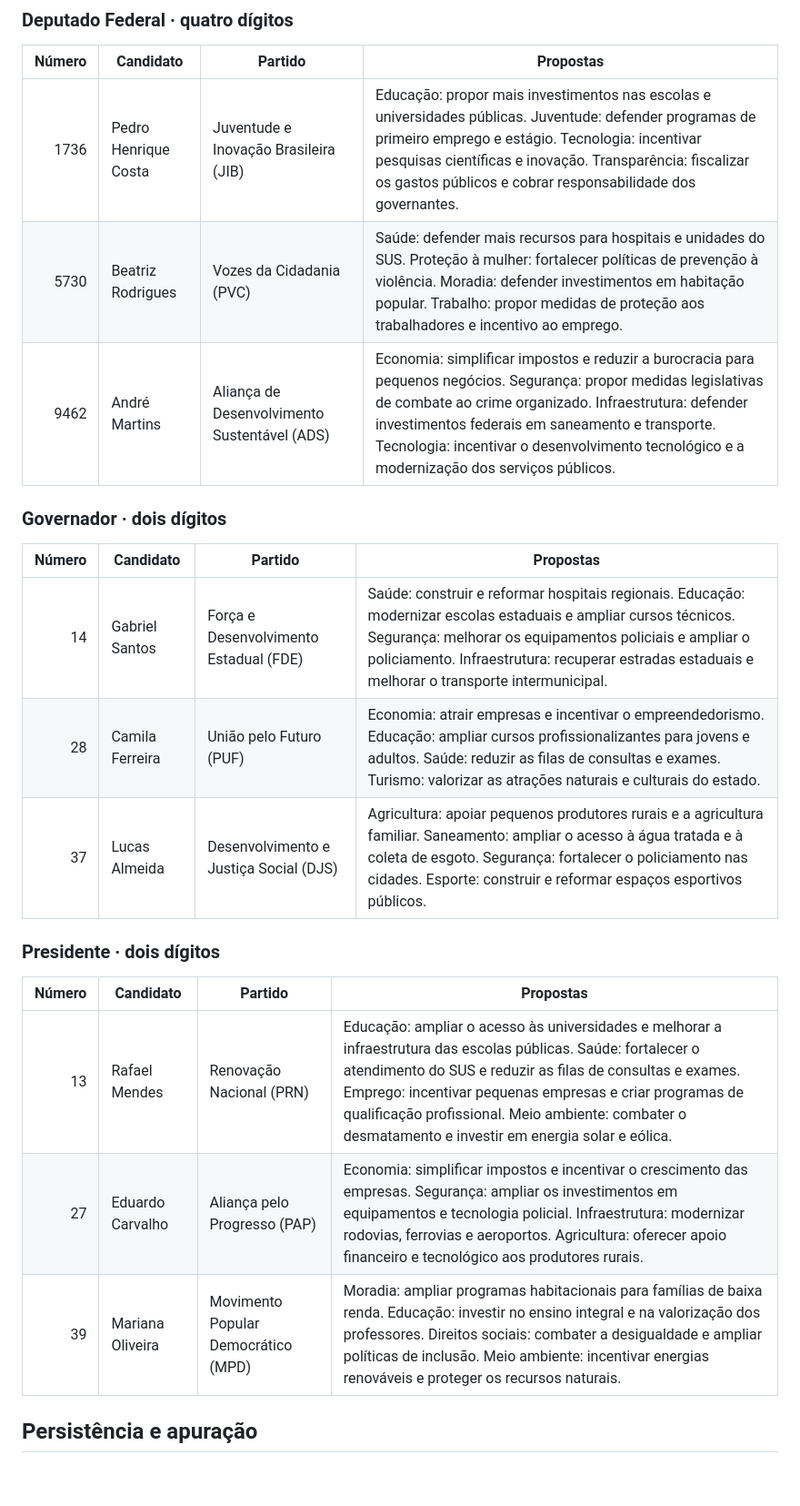
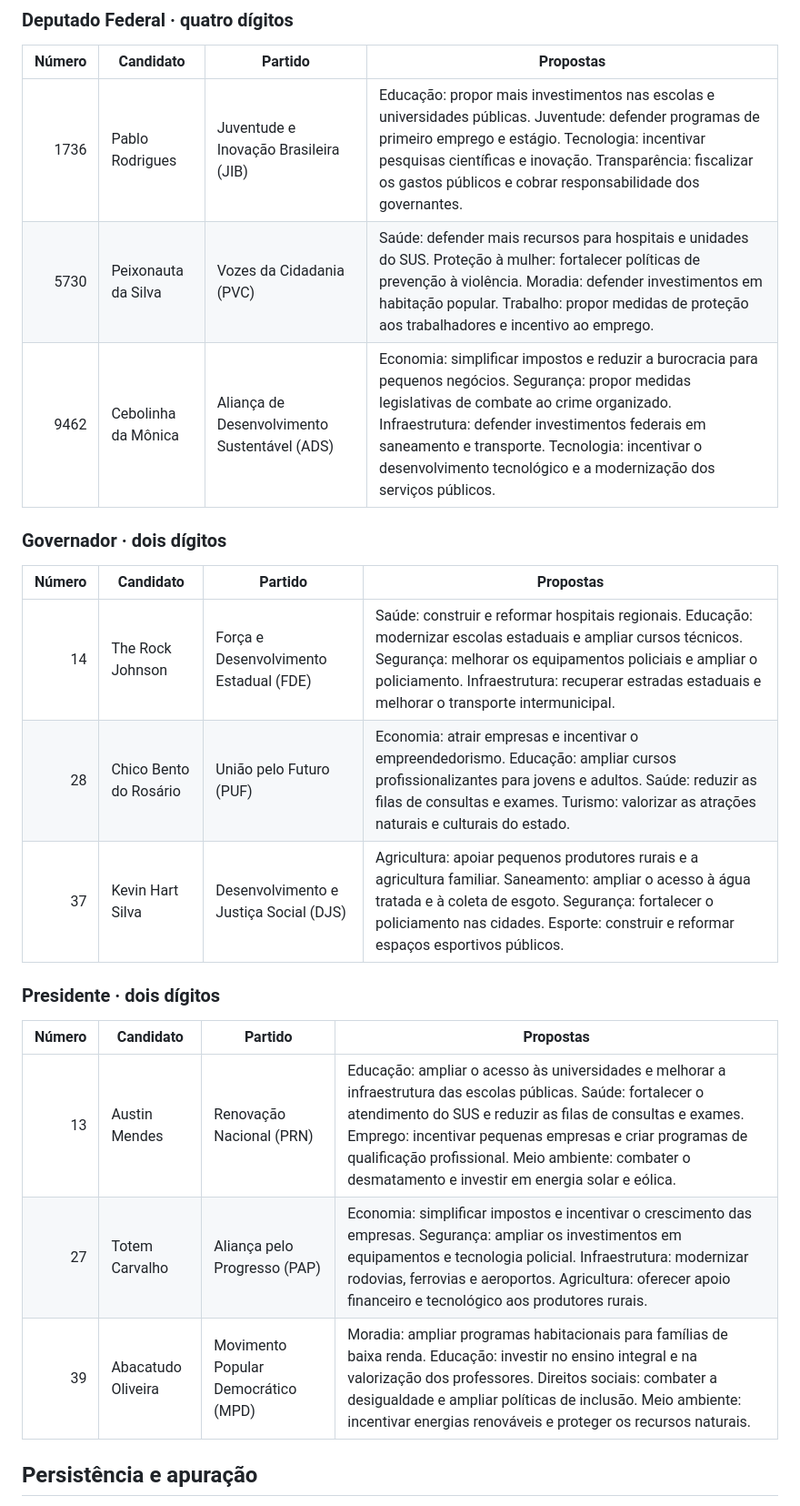
Before and after one commit to Sudo-Marco/urna-cidada, a Markdown page: docs/regras-de-votacao.md, the part around the change. Shown at 91% size. Drawn GitHub-style; blank space fills up the shorter version.

```diff
--- a/docs/regras-de-votacao.md
+++ b/docs/regras-de-votacao.md
@@ -23,25 +23,25 @@ Os números, partidos e propostas abaixo estão centralizados em `src/com/urnaci
 
 | Número | Candidato | Partido | Propostas |
 |---:|---|---|---|
-| 1736 | Pedro Henrique Costa | Juventude e Inovação Brasileira (JIB) | Educação: propor mais investimentos nas escolas e universidades públicas. Juventude: defender programas de primeiro emprego e estágio. Tecnologia: incentivar pesquisas científicas e inovação. Transparência: fiscalizar os gastos públicos e cobrar responsabilidade dos governantes. |
-| 5730 | Beatriz Rodrigues | Vozes da Cidadania (PVC) | Saúde: defender mais recursos para hospitais e unidades do SUS. Proteção à mulher: fortalecer políticas de prevenção à violência. Moradia: defender investimentos em habitação popular. Trabalho: propor medidas de proteção aos trabalhadores e incentivo ao emprego. |
-| 9462 | André Martins | Aliança de Desenvolvimento Sustentável (ADS) | Economia: simplificar impostos e reduzir a burocracia para pequenos negócios. Segurança: propor medidas legislativas de combate ao crime organizado. Infraestrutura: defender investimentos federais em saneamento e transporte. Tecnologia: incentivar o desenvolvimento tecnológico e a modernização dos serviços públicos. |
+| 1736 | Pablo Rodrigues | Juventude e Inovação Brasileira (JIB) | Educação: propor mais investimentos nas escolas e universidades públicas. Juventude: defender programas de primeiro emprego e estágio. Tecnologia: incentivar pesquisas científicas e inovação. Transparência: fiscalizar os gastos públicos e cobrar responsabilidade dos governantes. |
+| 5730 | Peixonauta da Silva | Vozes da Cidadania (PVC) | Saúde: defender mais recursos para hospitais e unidades do SUS. Proteção à mulher: fortalecer políticas de prevenção à violência. Moradia: defender investimentos em habitação popular. Trabalho: propor medidas de proteção aos trabalhadores e incentivo ao emprego. |
+| 9462 | Cebolinha da Mônica | Aliança de Desenvolvimento Sustentável (ADS) | Economia: simplificar impostos e reduzir a burocracia para pequenos negócios. Segurança: propor medidas legislativas de combate ao crime organizado. Infraestrutura: defender investimentos federais em saneamento e transporte. Tecnologia: incentivar o desenvolvimento tecnológico e a modernização dos serviços públicos. |
 
 ### Governador · dois dígitos
 
 | Número | Candidato | Partido | Propostas |
 |---:|---|---|---|
-| 14 | Gabriel Santos | Força e Desenvolvimento Estadual (FDE) | Saúde: construir e reformar hospitais regionais. Educação: modernizar escolas estaduais e ampliar cursos técnicos. Segurança: melhorar os equipamentos policiais e ampliar o policiamento. Infraestrutura: recuperar estradas estaduais e melhorar o transporte intermunicipal. |
-| 28 | Camila Ferreira | União pelo Futuro (PUF) | Economia: atrair empresas e incentivar o empreendedorismo. Educação: ampliar cursos profissionalizantes para jovens e adultos. Saúde: reduzir as filas de consultas e exames. Turismo: valorizar as atrações naturais e culturais do estado. |
-| 37 | Lucas Almeida | Desenvolvimento e Justiça Social (DJS) | Agricultura: apoiar pequenos produtores rurais e a agricultura familiar. Saneamento: ampliar o acesso à água tratada e à coleta de esgoto. Segurança: fortalecer o policiamento nas cidades. Esporte: construir e reformar espaços esportivos públicos. |
+| 14 | The Rock Johnson | Força e Desenvolvimento Estadual (FDE) | Saúde: construir e reformar hospitais regionais. Educação: modernizar escolas estaduais e ampliar cursos técnicos. Segurança: melhorar os equipamentos policiais e ampliar o policiamento. Infraestrutura: recuperar estradas estaduais e melhorar o transporte intermunicipal. |
+| 28 | Chico Bento do Rosário | União pelo Futuro (PUF) | Economia: atrair empresas e incentivar o empreendedorismo. Educação: ampliar cursos profissionalizantes para jovens e adultos. Saúde: reduzir as filas de consultas e exames. Turismo: valorizar as atrações naturais e culturais do estado. |
+| 37 | Kevin Hart Silva | Desenvolvimento e Justiça Social (DJS) | Agricultura: apoiar pequenos produtores rurais e a agricultura familiar. Saneamento: ampliar o acesso à água tratada e à coleta de esgoto. Segurança: fortalecer o policiamento nas cidades. Esporte: construir e reformar espaços esportivos públicos. |
 
 ### Presidente · dois dígitos
 
 | Número | Candidato | Partido | Propostas |
 |---:|---|---|---|
-| 13 | Rafael Mendes | Renovação Nacional (PRN) | Educação: ampliar o acesso às universidades e melhorar a infraestrutura das escolas públicas. Saúde: fortalecer o atendimento do SUS e reduzir as filas de consultas e exames. Emprego: incentivar pequenas empresas e criar programas de qualificação profissional. Meio ambiente: combater o desmatamento e investir em energia solar e eólica. |
-| 27 | Eduardo Carvalho | Aliança pelo Progresso (PAP) | Economia: simplificar impostos e incentivar o crescimento das empresas. Segurança: ampliar os investimentos em equipamentos e tecnologia policial. Infraestrutura: modernizar rodovias, ferrovias e aeroportos. Agricultura: oferecer apoio financeiro e tecnológico aos produtores rurais. |
-| 39 | Mariana Oliveira | Movimento Popular Democrático (MPD) | Moradia: ampliar programas habitacionais para famílias de baixa renda. Educação: investir no ensino integral e na valorização dos professores. Direitos sociais: combater a desigualdade e ampliar políticas de inclusão. Meio ambiente: incentivar energias renováveis e proteger os recursos naturais. |
+| 13 | Austin Mendes | Renovação Nacional (PRN) | Educação: ampliar o acesso às universidades e melhorar a infraestrutura das escolas públicas. Saúde: fortalecer o atendimento do SUS e reduzir as filas de consultas e exames. Emprego: incentivar pequenas empresas e criar programas de qualificação profissional. Meio ambiente: combater o desmatamento e investir em energia solar e eólica. |
+| 27 | Totem Carvalho | Aliança pelo Progresso (PAP) | Economia: simplificar impostos e incentivar o crescimento das empresas. Segurança: ampliar os investimentos em equipamentos e tecnologia policial. Infraestrutura: modernizar rodovias, ferrovias e aeroportos. Agricultura: oferecer apoio financeiro e tecnológico aos produtores rurais. |
+| 39 | Abacatudo Oliveira | Movimento Popular Democrático (MPD) | Moradia: ampliar programas habitacionais para famílias de baixa renda. Educação: investir no ensino integral e na valorização dos professores. Direitos sociais: combater a desigualdade e ampliar políticas de inclusão. Meio ambiente: incentivar energias renováveis e proteger os recursos naturais. |
 
 ## Persistência e apuração
 
```
Also changed, not shown: README.md (+10 -8 lines), docs/requisitos.md (+3 -3 lines), docs/previa-fotos-candidatos.png, 10 other files.
